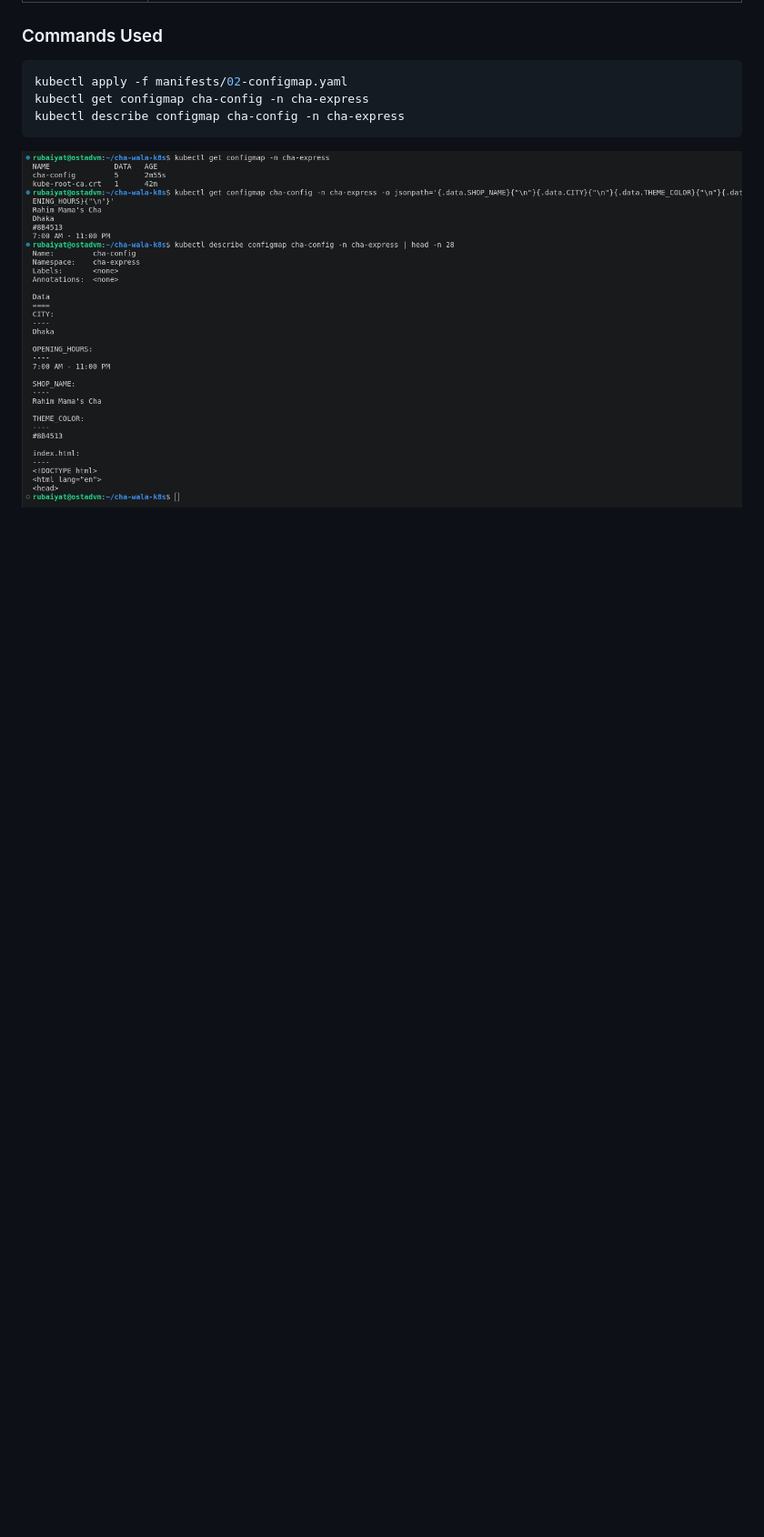
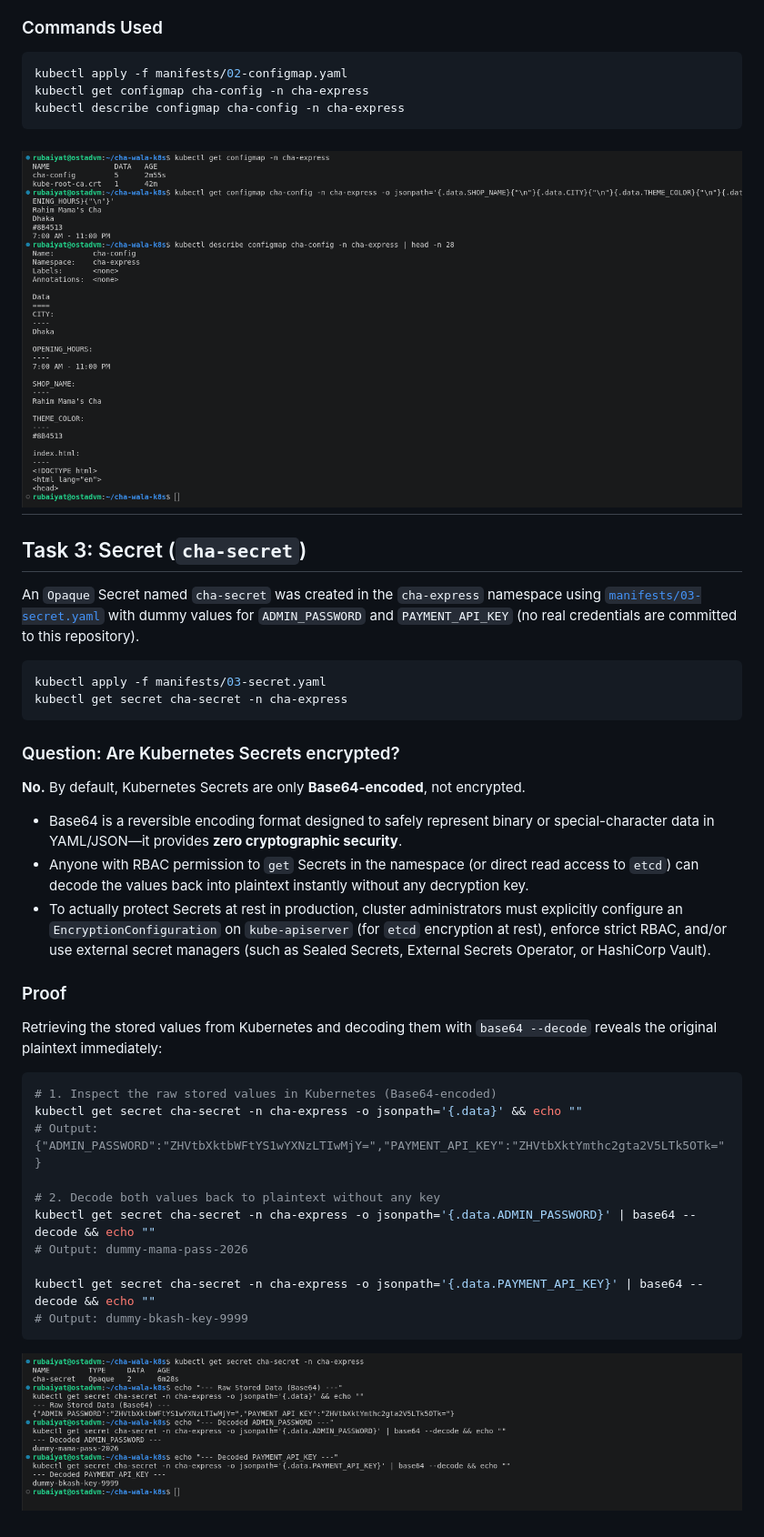
Before and after one commit to rubaiyatrahim/Chawala-on-Kubernetes, a Markdown page: README.md, the part around the change. Shown at 91% size. Drawn GitHub-style; pictures changed too: screenshots/task3-secret-proof.png (added); blank space fills up the shorter version.

Commit message:
Complete Task 3: create cha-secret and document Base64 encoding proof

````diff
--- a/README.md
+++ b/README.md
@@ -77,3 +77,40 @@ kubectl describe configmap cha-config -n cha-express
 ```
 
 ![ConfigMap Verification](./screenshots/task2-configmap.png)
+---
+
+## Task 3: Secret (`cha-secret`)
+
+An `Opaque` Secret named `cha-secret` was created in the `cha-express` namespace using [`manifests/03-secret.yaml`](./manifests/03-secret.yaml) with dummy values for `ADMIN_PASSWORD` and `PAYMENT_API_KEY` (no real credentials are committed to this repository).
+
+```bash
+kubectl apply -f manifests/03-secret.yaml
+kubectl get secret cha-secret -n cha-express
+```
+
+### Question: Are Kubernetes Secrets encrypted?
+
+**No.** By default, Kubernetes Secrets are only **Base64-encoded**, not encrypted.
+
+* Base64 is a reversible encoding format designed to safely represent binary or special-character data in YAML/JSON—it provides **zero cryptographic security**.
+* Anyone with RBAC permission to `get` Secrets in the namespace (or direct read access to `etcd`) can decode the values back into plaintext instantly without any decryption key.
+* To actually protect Secrets at rest in production, cluster administrators must explicitly configure an `EncryptionConfiguration` on `kube-apiserver` (for `etcd` encryption at rest), enforce strict RBAC, and/or use external secret managers (such as Sealed Secrets, External Secrets Operator, or HashiCorp Vault).
+
+### Proof
+
+Retrieving the stored values from Kubernetes and decoding them with `base64 --decode` reveals the original plaintext immediately:
+
+```bash
+# 1. Inspect the raw stored values in Kubernetes (Base64-encoded)
+kubectl get secret cha-secret -n cha-express -o jsonpath='{.data}' && echo ""
+# Output: {"ADMIN_PASSWORD":"ZHVtbXktbWFtYS1wYXNzLTIwMjY=","PAYMENT_API_KEY":"ZHVtbXktYmthc2gta2V5LTk5OTk="}
+
+# 2. Decode both values back to plaintext without any key
+kubectl get secret cha-secret -n cha-express -o jsonpath='{.data.ADMIN_PASSWORD}' | base64 --decode && echo ""
+# Output: dummy-mama-pass-2026
+
+kubectl get secret cha-secret -n cha-express -o jsonpath='{.data.PAYMENT_API_KEY}' | base64 --decode && echo ""
+# Output: dummy-bkash-key-9999
+```
+
+![Secret Creation and Base64 Proof](./screenshots/task3-secret-proof.png)
````
Also changed, not shown: 1 other file.
